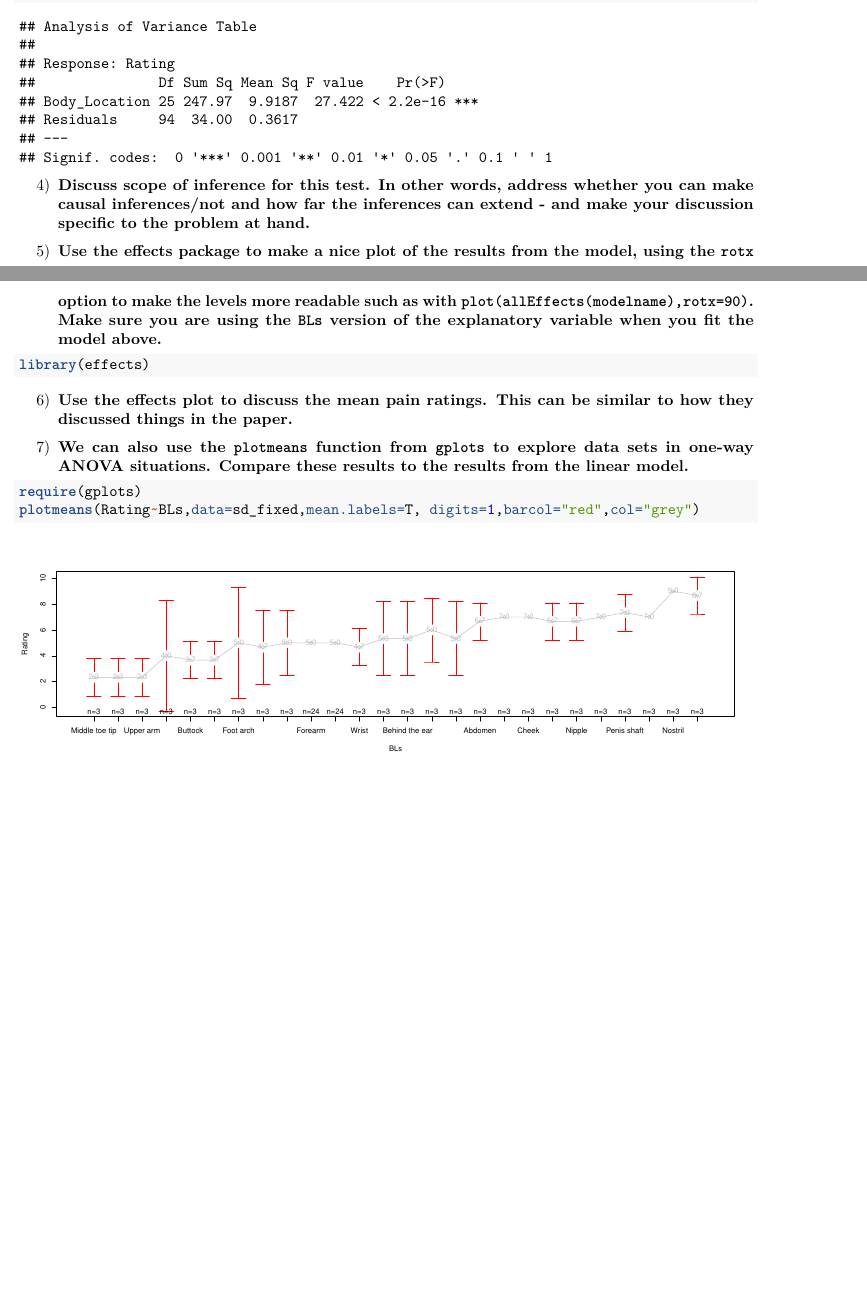
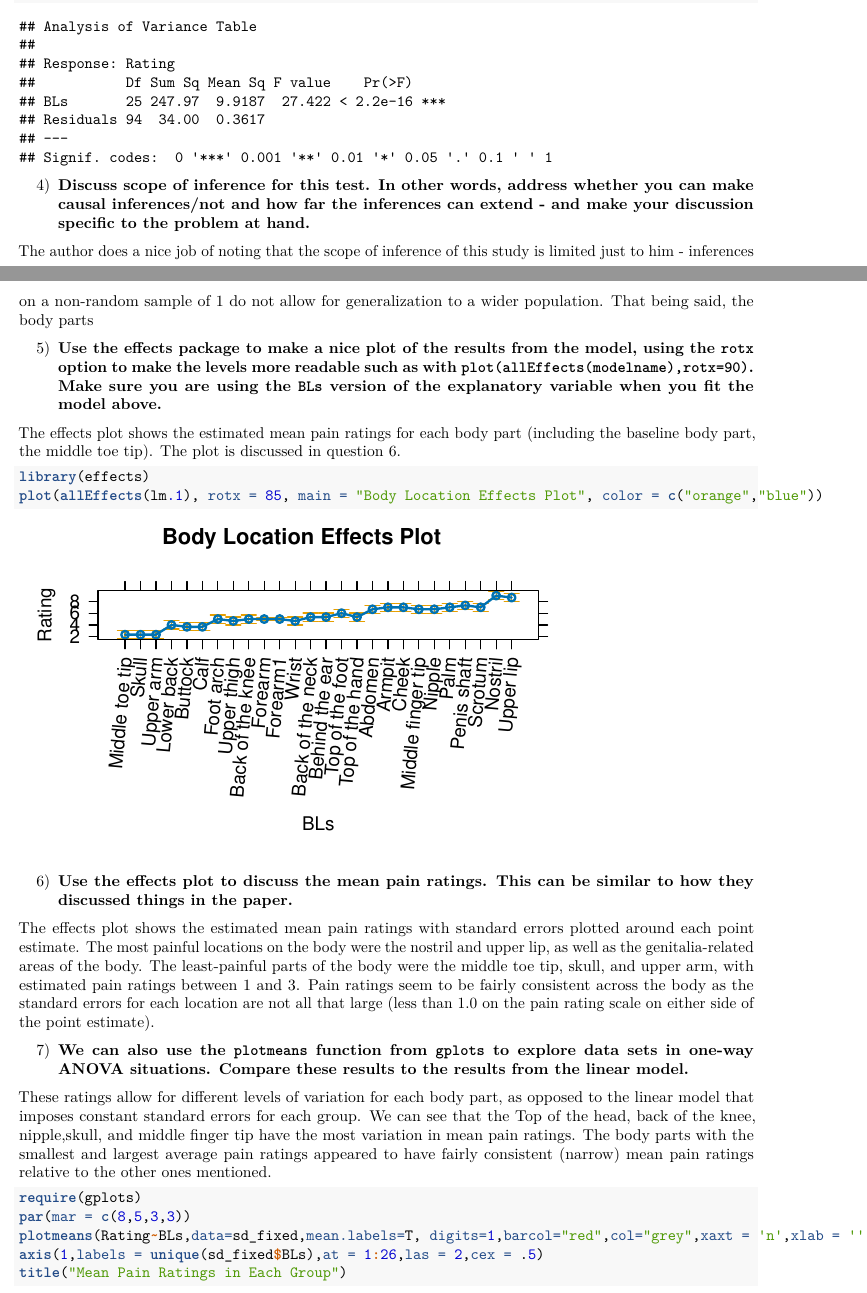
Before and after one commit to paulharmongj/Mixed-Models-Bees, an R Markdown document (HW3.Rmd): two parts of pages 2 and 3 of 3 before the commit and two parts of pages 2 and 3 of 4 after it, joined at a grey line, cut so that both start at the same text, the shorter picture padded with empty space. Rendered offline with R 4.5, knitr and Pandoc, then LaTeX, with nearby package versions; some code elsewhere in the file could not run offline.

````diff
--- a/HW3.Rmd
+++ b/HW3.Rmd
@@ -68,7 +68,7 @@
 
 The results of the model indicate evidence against the null hypothesis that mean pain ratings are the same for all locations. Rather, an ANOVA F-test (with 25 and 94 df, respectively) suggests that bee stings in at least one different body location, on average, tend to be associated with different pain ratings than others.
 ```{r p3, include = TRUE}
-lm.1 <- lm(Rating~Body_Location,data = sd_fixed)
+lm.1 <- lm(Rating~BLs, data = sd_fixed)
 summary(lm.1)
 
 anova(lm.1)
@@ -78,29 +78,34 @@
 
 4)  __Discuss scope of inference for this test. In other words, address whether you can make causal inferences/not and how far the inferences can extend - and make your discussion specific to the problem at hand.__
 
-
+The author does a nice job of noting that the scope of inference of this study is limited just to him - inferences on a non-random sample of 1 do not allow for generalization to a wider population. That being said, the body parts
 
 5) __Use the effects package to make a nice plot of the results from the model, using the `rotx` option to make the levels more readable such as with `plot(allEffects(modelname),rotx=90)`. Make sure you are using the `BLs` version of the explanatory variable when you fit the model above.__
 
+The effects plot shows the estimated mean pain ratings for each body part (including the baseline body part, the middle toe tip). The plot is discussed in question 6.
 ```{r,warning=FALSE,message=F}
 library(effects)
+plot(allEffects(lm.1), rotx = 85, main = "Body Location Effects Plot", color = c("orange","blue"))
 
 ```
 
 
 
-
-
 6) __Use the effects plot to discuss the mean pain ratings. This can be similar to how they discussed things in the paper.__
 
-
+The effects plot shows the estimated mean pain ratings with standard errors plotted around each point estimate. The most painful locations on the body were the nostril and upper lip, as well as the genitalia-related areas of the body.  The least-painful parts of the body were the middle toe tip, skull, and upper arm, with estimated pain ratings between 1 and 3.  Pain ratings seem to be fairly consistent across the body as the standard errors for each location are not all that large (less than 1.0 on the pain rating scale on either side of the point estimate).
 
 
 7) __We can also use the `plotmeans` function from `gplots` to explore data sets in one-way ANOVA situations. Compare these results to the results from the linear model.__
 
+These ratings allow for different levels of variation for each body part, as opposed to the linear model that imposes constant standard errors for each group. We can see that the Top of the head, back of the knee, nipple,skull, and middle finger tip have the most variation in mean pain ratings. The body parts with the smallest and largest average pain ratings appeared to have fairly consistent (narrow) mean pain ratings relative to the other ones mentioned.
+
 ```{r message=F,warning=F,fig.width=16,fig.height=5}
 require(gplots)
-plotmeans(Rating~BLs,data=sd_fixed,mean.labels=T, digits=1,barcol="red",col="grey")
+par(mar = c(8,5,3,3))
+plotmeans(Rating~BLs,data=sd_fixed,mean.labels=T, digits=1,barcol="red",col="grey",xaxt = 'n',xlab = '',ylab = 'Mean Rating')
+axis(1,labels = unique(sd_fixed$BLs),at = 1:26,las = 2,cex = .5)
+title("Mean Pain Ratings in Each Group")
 ```
 
 
````
